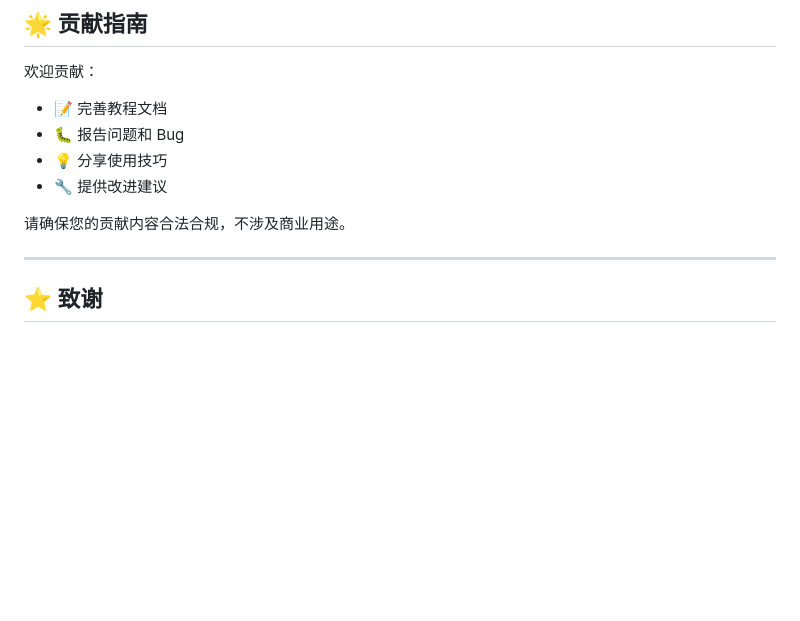
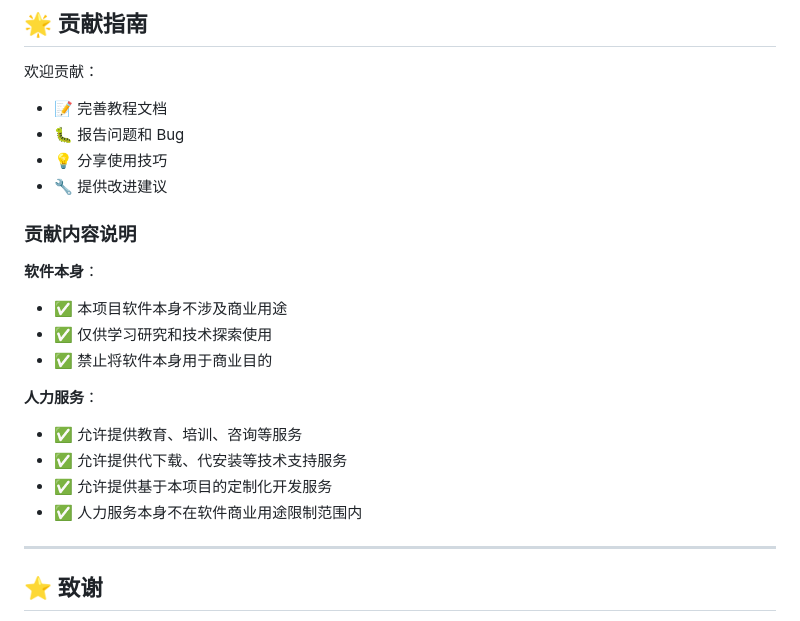
Before and after one commit to NightPoetry/Mac-App-Multi-Launcher-Tool, a Markdown page: README.md, the part around the change. Rendered like a GitHub page; blank space fills up the shorter version.

```diff
--- a/README.md
+++ b/README.md
@@ -215,7 +215,18 @@
 - 💡 分享使用技巧
 - 🔧 提供改进建议
 
-请确保您的贡献内容合法合规，不涉及商业用途。
+### 贡献内容说明
+
+**软件本身**：
+- ✅ 本项目软件本身不涉及商业用途
+- ✅ 仅供学习研究和技术探索使用
+- ✅ 禁止将软件本身用于商业目的
+
+**人力服务**：
+- ✅ 允许提供教育、培训、咨询等服务
+- ✅ 允许提供代下载、代安装等技术支持服务
+- ✅ 允许提供基于本项目的定制化开发服务
+- ✅ 人力服务本身不在软件商业用途限制范围内
 
 ---
 
```
Also changed, not shown: README_EN.md (+13 -2 lines).
